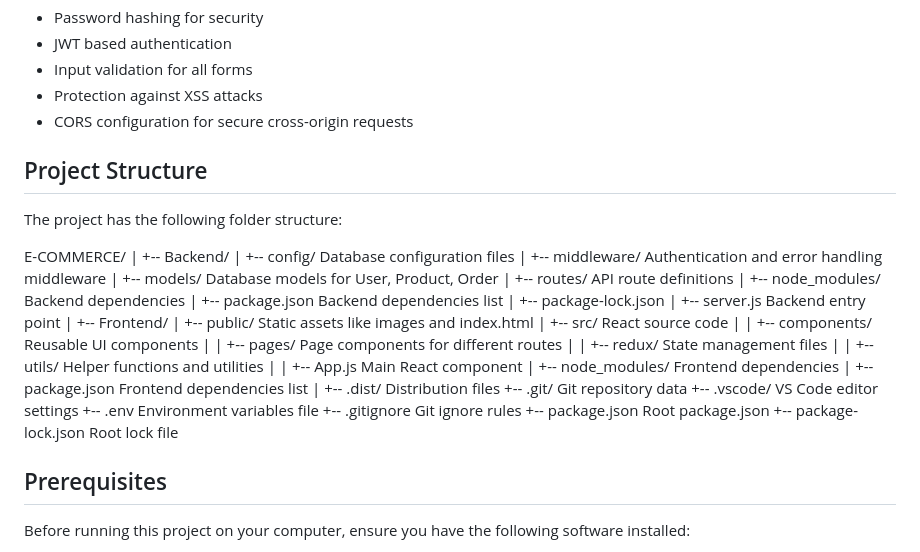
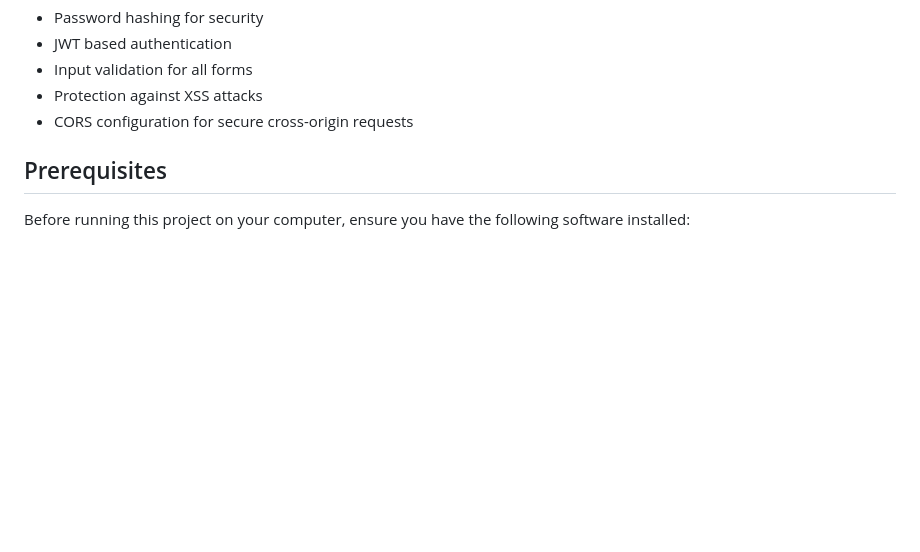
Before and after one commit to Omkawalkar/E-commerce-Website, a Markdown page: README.md, the part around the change. Rendered like a GitHub page; blank space fills up the shorter version.

Commit message:
Remove project structure details from README
Removed project structure section from README.

```diff
--- a/README.md
+++ b/README.md
@@ -76,41 +76,7 @@ Security Features:
 - Protection against XSS attacks
 - CORS configuration for secure cross-origin requests
 
-Project Structure
------------------
 
-The project has the following folder structure:
-
-E-COMMERCE/
-|
-+-- Backend/
-|   +-- config/           Database configuration files
-|   +-- middleware/       Authentication and error handling middleware
-|   +-- models/          Database models for User, Product, Order
-|   +-- routes/          API route definitions
-|   +-- node_modules/    Backend dependencies
-|   +-- package.json     Backend dependencies list
-|   +-- package-lock.json
-|   +-- server.js        Backend entry point
-|
-+-- Frontend/
-|   +-- public/          Static assets like images and index.html
-|   +-- src/             React source code
-|   |   +-- components/  Reusable UI components
-|   |   +-- pages/       Page components for different routes
-|   |   +-- redux/       State management files
-|   |   +-- utils/       Helper functions and utilities
-|   |   +-- App.js       Main React component
-|   +-- node_modules/    Frontend dependencies
-|   +-- package.json     Frontend dependencies list
-|
-+-- .dist/               Distribution files
-+-- .git/                Git repository data
-+-- .vscode/             VS Code editor settings
-+-- .env                 Environment variables file
-+-- .gitignore           Git ignore rules
-+-- package.json         Root package.json
-+-- package-lock.json    Root lock file
 
 Prerequisites
 -------------
```
